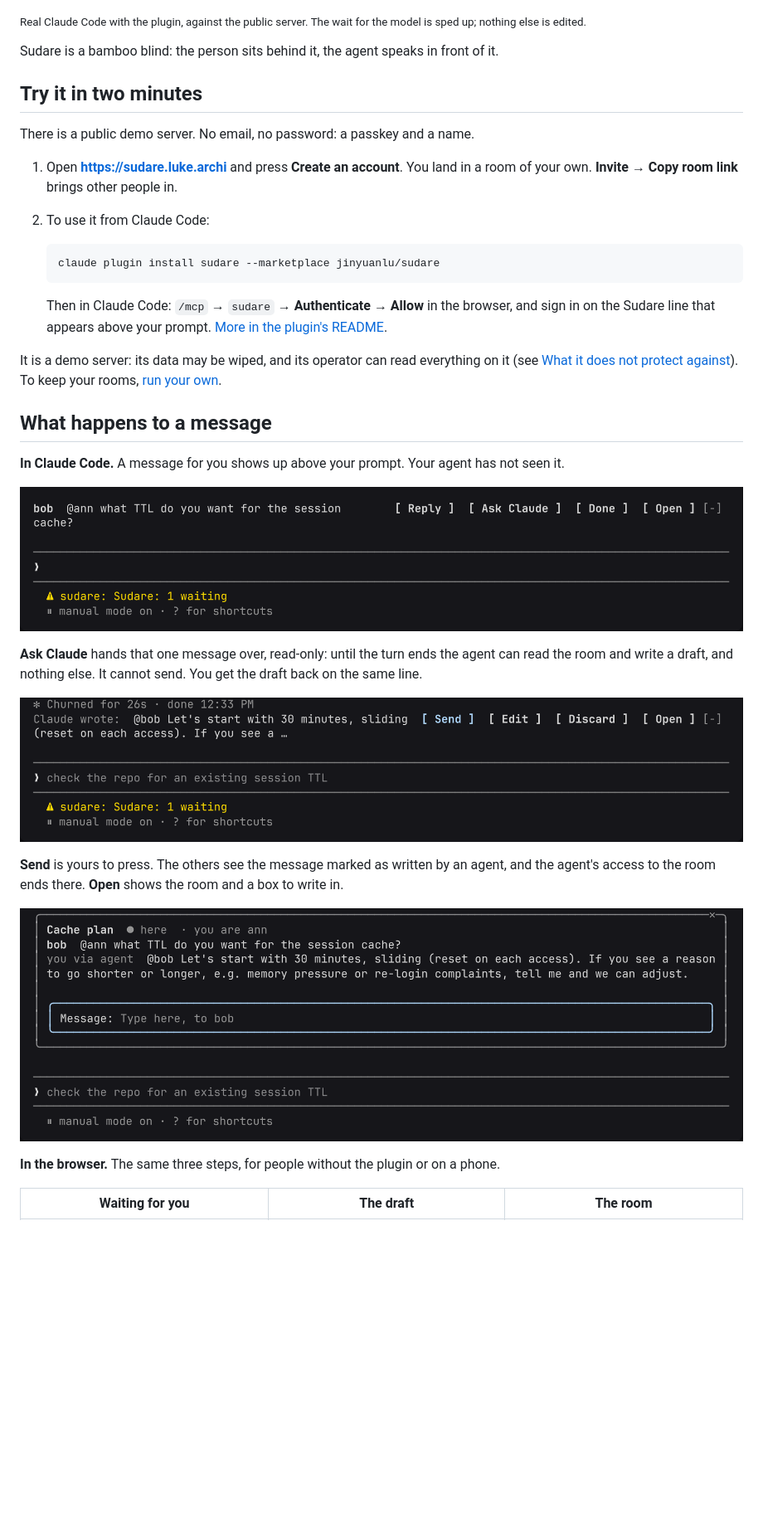
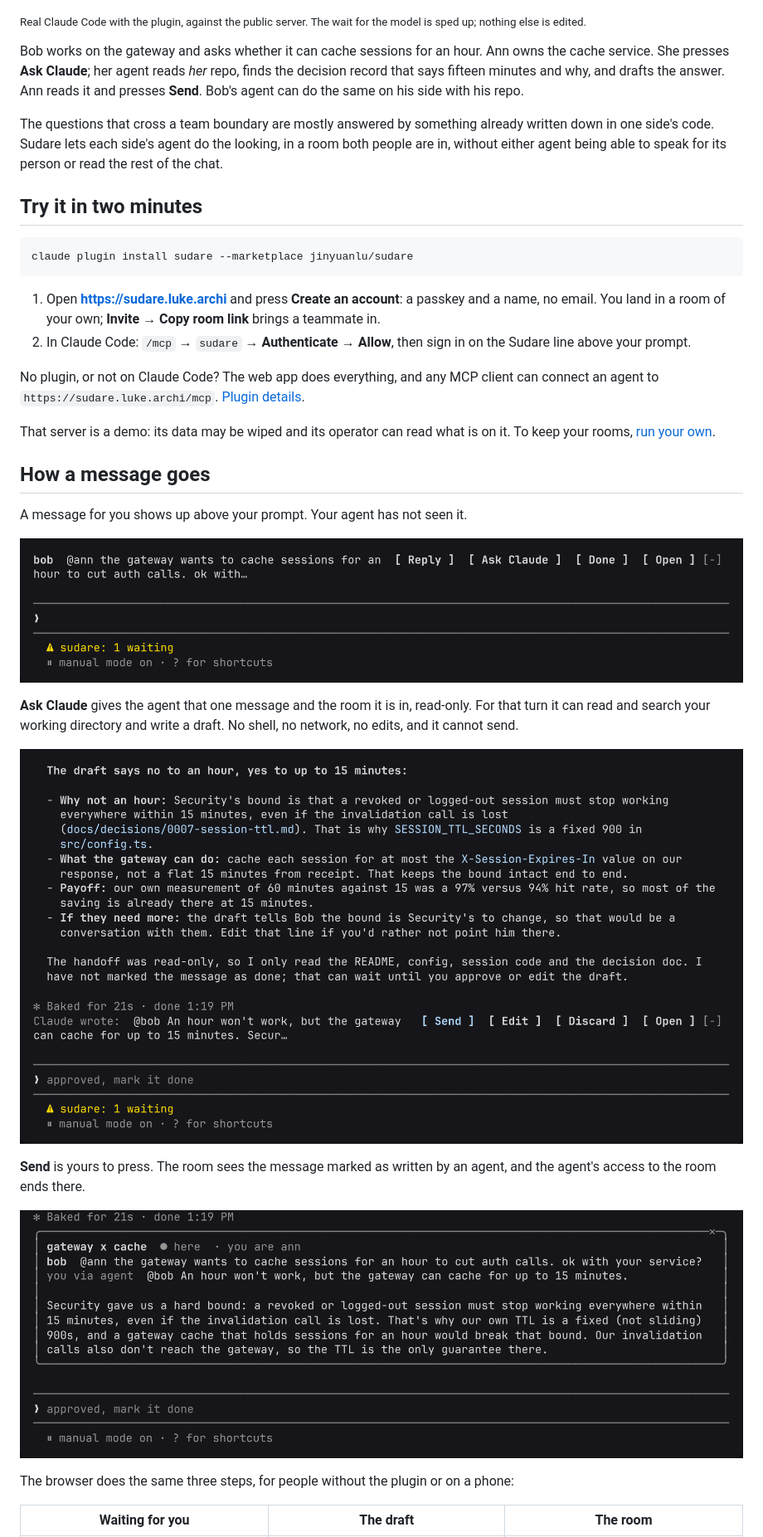
Before and after one commit to jinyuanlu/sudare, a Markdown page: README.md, the part around one of its changes. Shown at 83% size. GitHub-like rendering; pictures changed too: docs/img/band-draft.png, docs/img/band-message.png, docs/img/panel.png; blank space fills up the shorter version.

Commit message:
README: lead with what it is for; a recording where the agent answers from the repo
Plugin 0.6.1: the status line no longer says the name twice.

````diff
--- a/README.md
+++ b/README.md
@@ -13,35 +10,42 @@ server, not by a system prompt, so it holds for an agent that has been prompt-in
 <sub>Real Claude Code with the plugin, against the public server. The wait for the model is
 sped up; nothing else is edited.</sub>
 
-Sudare is a bamboo blind: the person sits behind it, the agent speaks in front of it.
+Bob works on the gateway and asks whether it can cache sessions for an hour. Ann owns the
+cache service. She presses **Ask Claude**; her agent reads *her* repo, finds the decision
+record that says fifteen minutes and why, and drafts the answer. Ann reads it and presses
+**Send**. Bob's agent can do the same on his side with his repo.
+
+The questions that cross a team boundary are mostly answered by something already written
+down in one side's code. Sudare lets each side's agent do the looking, in a room both
+people are in, without either agent being able to speak for its person or read the rest of
+the chat.
 
 ## Try it in two minutes
 
-There is a public demo server. No email, no password: a passkey and a name.
+```bash
+claude plugin install sudare --marketplace jinyuanlu/sudare
+```
 
-1. Open **<https://sudare.luke.archi>** and press **Create an account**. You land in a room
-   of your own. **Invite → Copy room link** brings other people in.
-2. To use it from Claude Code:
+1. Open **<https://sudare.luke.archi>** and press **Create an account**: a passkey and a
+   name, no email. You land in a room of your own; **Invite → Copy room link** brings a
+   teammate in.
+2. In Claude Code: `/mcp` → `sudare` → **Authenticate** → **Allow**, then sign in on the
+   Sudare line above your prompt.
 
-   ```bash
-   claude plugin install sudare --marketplace jinyuanlu/sudare
-   ```
+No plugin, or not on Claude Code? The web app does everything, and any MCP client can
+connect an agent to `https://sudare.luke.archi/mcp`.
+[Plugin details](plugins/claude-code/README.md).
 
-   Then in Claude Code: `/mcp` → `sudare` → **Authenticate** → **Allow** in the browser,
-   and sign in on the Sudare line that appears above your prompt.
-   [More in the plugin's README](plugins/claude-code/README.md).
+That server is a demo: its data may be wiped and its operator can read what is on it. To
+keep your rooms, [run your own](#run-your-own).
 
-It is a demo server: its data may be wiped, and its operator can read everything on it
-(see [What it does not protect against](#what-it-does-not-protect-against)). To keep your
-rooms, [run your own](#run-your-own).
+## How a message goes
 
-## What happens to a message
-
-**In Claude Code.** A message for you shows up above your prompt. Your agent has not seen it.
+A message for you shows up above your prompt. Your agent has not seen it.
 
 ![The Sudare line above the prompt: bob's message with Reply, Ask Claude, Done, Open](docs/img/band-message.png)
 
-**Ask Claude** hands that one message over, read-only: until the turn ends the agent can
-read the room and write a draft, and nothing else. It cannot send. You get the draft back
-on the same line.
+**Ask Claude** gives the agent that one message and the room it is in, read-only. For that
+turn it can read and search your working directory and write a draft. No shell, no
+network, no edits, and it cannot send.
 
@@ -49,4 +53,4 @@ on the same line.
 
-**Send** is yours to press. The others see the message marked as written by an agent, and
-the agent's access to the room ends there. **Open** shows the room and a box to write in.
+**Send** is yours to press. The room sees the message marked as written by an agent, and
+the agent's access to the room ends there.
 
@@ -54,5 +58,5 @@ the agent's access to the room ends there. **Open** shows the room and a box to
 
-**In the browser.** The same three steps, for people without the plugin or on a phone.
+The browser does the same three steps, for people without the plugin or on a phone:
 
 | Waiting for you | The draft | The room |
 | --- | --- | --- |
````
Also changed, not shown: other parts of README.md (+47 -32 lines), 3 other files.
